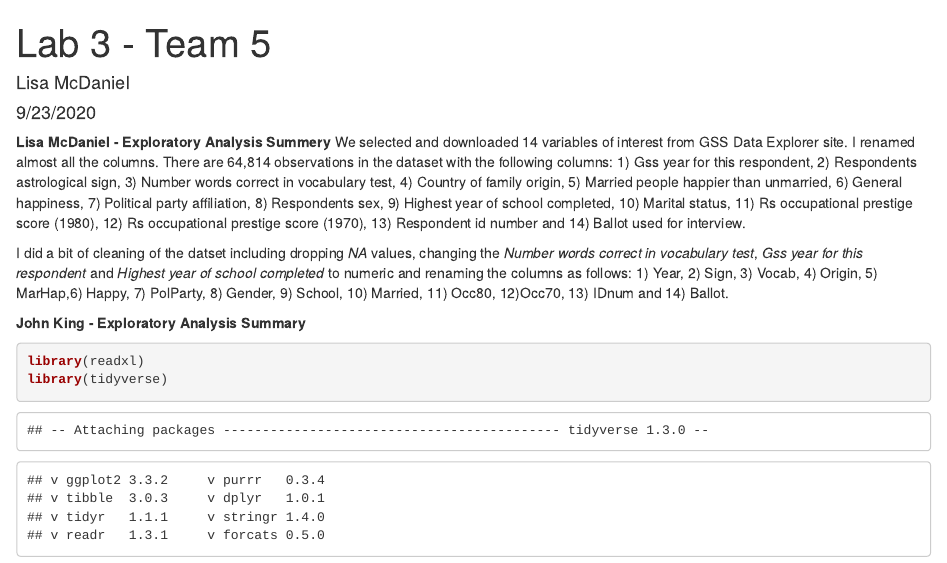
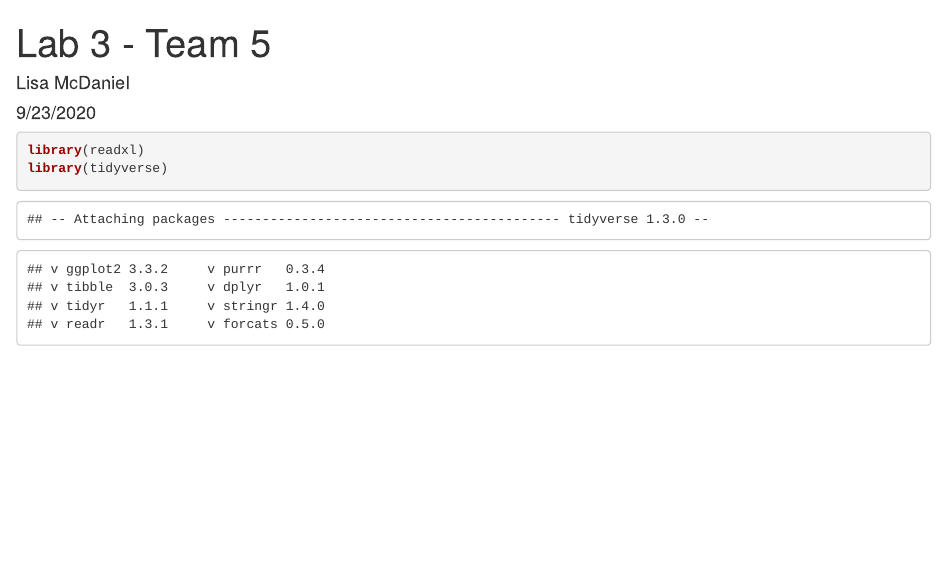
Before and after one commit to JMichKing/ds202lab3, an R Markdown document (team.Rmd): the page in a window 1100 px wide, from its top. The pictures show the output file team.html that the author committed with the source, opened offline.

Commit message:
Modified team markdown

````diff
--- a/team.Rmd
+++ b/team.Rmd
@@ -8,16 +8,6 @@ output: html_document
 ```{r setup, include=FALSE}
 knitr::opts_chunk$set(echo = TRUE)
 ```
-**Lisa McDaniel - Exploratory Analysis Summery**
-We selected and downloaded 14 variables of interest from GSS Data Explorer site.  I renamed almost all the columns.  There are 64,814 observations in the dataset with the following columns: 1) Gss year for this respondent, 2) Respondents astrological sign, 3) Number words correct in vocabulary test, 4) Country of family origin, 5) Married people happier than unmarried, 6) General happiness, 7) Political party affiliation, 8) Respondents sex, 9) Highest year of school completed, 10) Marital status, 11) Rs occupational prestige score  (1980), 12) Rs occupational prestige score  (1970), 13) Respondent id number and 14) Ballot used for interview.
-
-I did a bit of cleaning of the datset including dropping *NA* values, changing the *Number words correct in vocabulary test*, *Gss year for this respondent* and *Highest year of school completed* to numeric and renaming the columns as follows: 1) Year, 2) Sign, 3) Vocab, 4) Origin, 5) MarHap,6) Happy, 7) PolParty, 8) Gender, 9) School, 10) Married, 11) Occ80, 12)Occ70, 13) IDnum and 14) Ballot.
-
-
-**John King - Exploratory Analysis Summary**
-
-
-
 
 ```{r}
 library(readxl)
````
Also changed, not shown: individual1.Rmd (+5 -0 lines), team.html.
